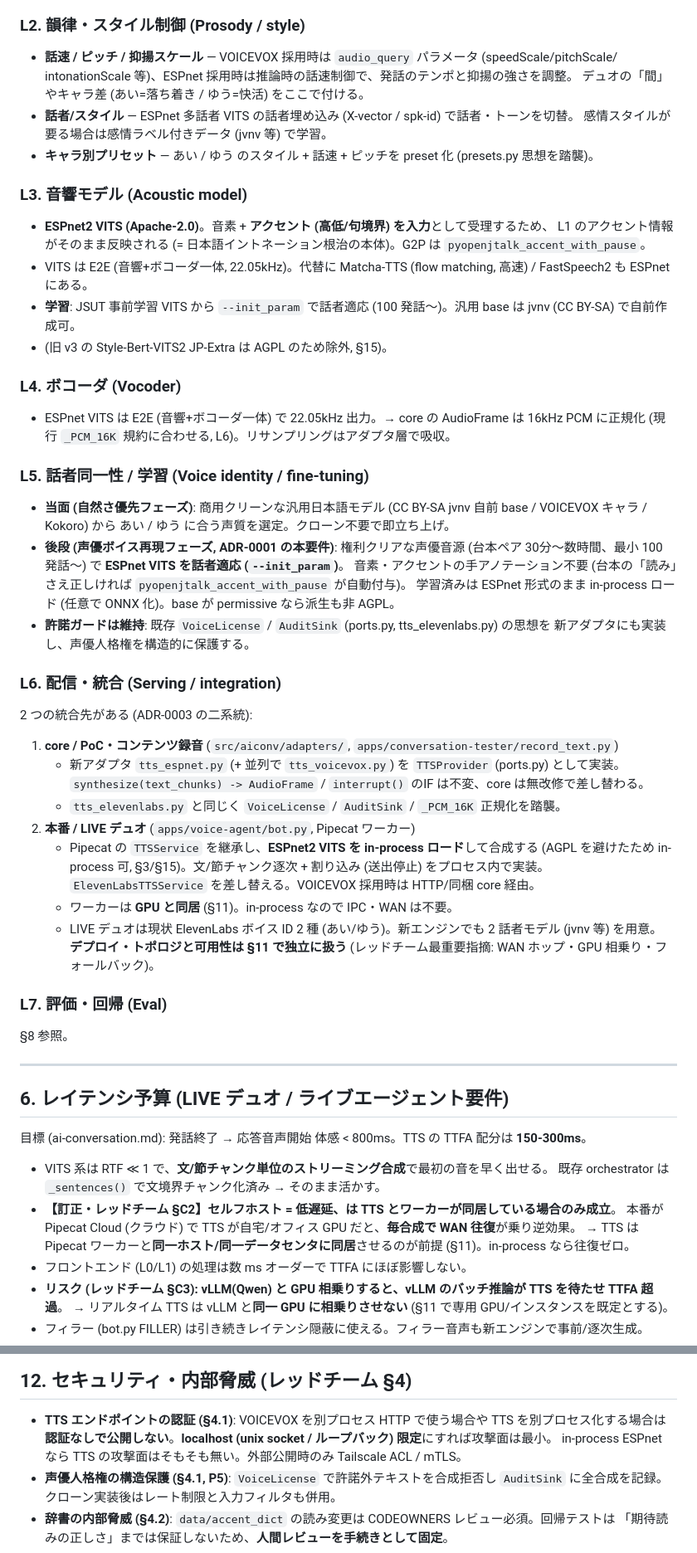
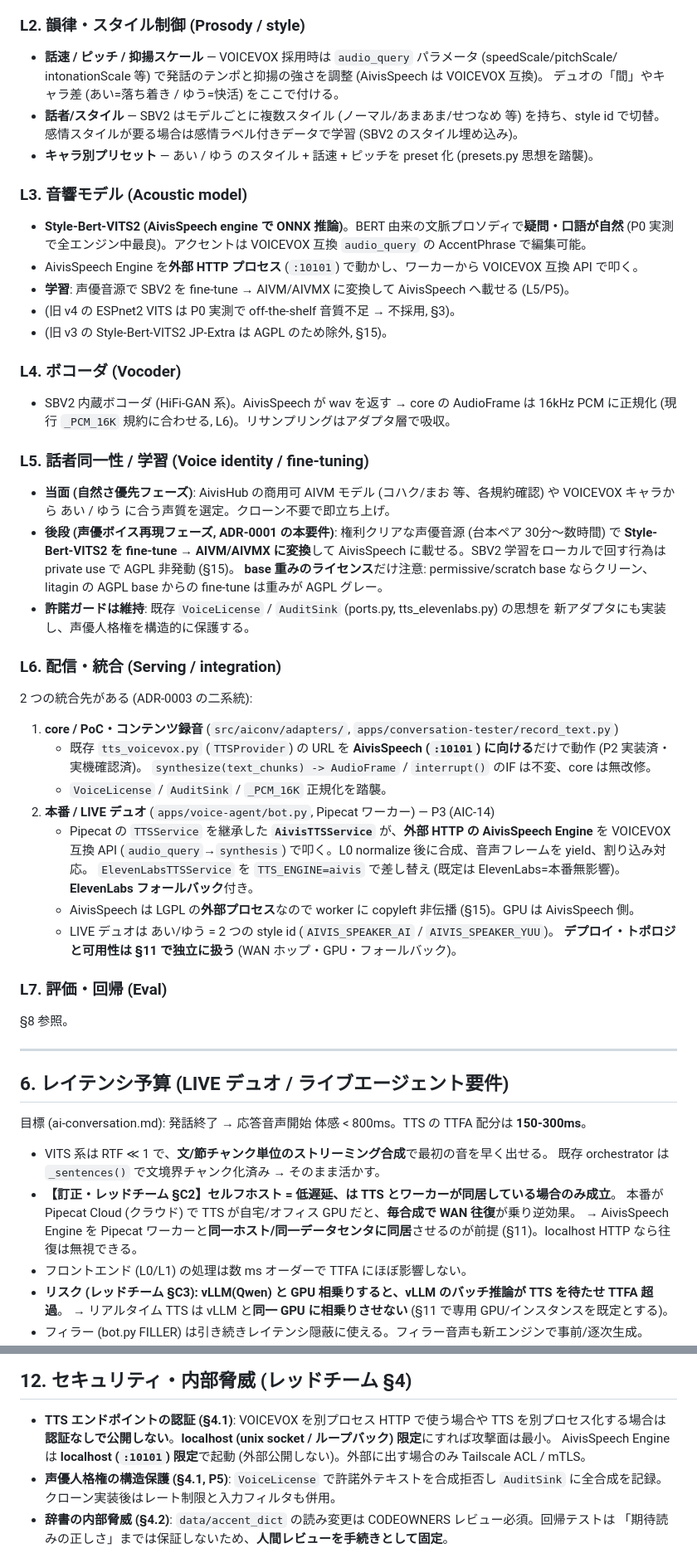
Before and after one commit to elm-inc/ai-conversation, a Markdown page: docs/design/japanese-tts-optimization.md, 2 parts joined by grey strips. Shown at 83% size. GitHub-like rendering.

```diff
--- a/docs/design/japanese-tts-optimization.md
+++ b/docs/design/japanese-tts-optimization.md
@@ -159,33 +157,34 @@ marine (DNN 推定) → 規則ベースの順でフォールバックし、誤
 ### L2. 韻律・スタイル制御 (Prosody / style)
 
 - **話速 / ピッチ / 抑揚スケール** — VOICEVOX 採用時は `audio_query` パラメータ (speedScale/pitchScale/
-  intonationScale 等)、ESPnet 採用時は推論時の話速制御で、発話のテンポと抑揚の強さを調整。
+  intonationScale 等) で発話のテンポと抑揚の強さを調整 (AivisSpeech は VOICEVOX 互換)。
   デュオの「間」やキャラ差 (あい=落ち着き / ゆう=快活) をここで付ける。
-- **話者/スタイル** — ESPnet 多話者 VITS の話者埋め込み (X-vector / spk-id) で話者・トーンを切替。
-  感情スタイルが要る場合は感情ラベル付きデータ (jvnv 等) で学習。
+- **話者/スタイル** — SBV2 はモデルごとに複数スタイル (ノーマル/あまあま/せつなめ 等) を持ち、style id で切替。
+  感情スタイルが要る場合は感情ラベル付きデータで学習 (SBV2 のスタイル埋め込み)。
 - **キャラ別プリセット** — あい / ゆう のスタイル + 話速 + ピッチを preset 化 (presets.py 思想を踏襲)。
 
 ### L3. 音響モデル (Acoustic model)
 
-- **ESPnet2 VITS (Apache-2.0)**。音素 + **アクセント (高低/句境界) を入力**として受理するため、
-  L1 のアクセント情報がそのまま反映される (= 日本語イントネーション根治の本体)。G2P は `pyopenjtalk_accent_with_pause`。
-- VITS は E2E (音響+ボコーダ一体, 22.05kHz)。代替に Matcha-TTS (flow matching, 高速) / FastSpeech2 も ESPnet にある。
-- **学習**: JSUT 事前学習 VITS から `--init_param` で話者適応 (100 発話〜)。汎用 base は jvnv (CC BY-SA) で自前作成可。
+- **Style-Bert-VITS2 (AivisSpeech engine で ONNX 推論)**。BERT 由来の文脈プロソディで**疑問・口語が自然**
+  (P0 実測で全エンジン中最良)。アクセントは VOICEVOX 互換 `audio_query` の AccentPhrase で編集可能。
+- AivisSpeech Engine を**外部 HTTP プロセス** (`:10101`) で動かし、ワーカーから VOICEVOX 互換 API で叩く。
+- **学習**: 声優音源で SBV2 を fine-tune → AIVM/AIVMX に変換して AivisSpeech へ載せる (L5/P5)。
+- (旧 v4 の ESPnet2 VITS は P0 実測で off-the-shelf 音質不足 → 不採用, §3)。
 - (旧 v3 の Style-Bert-VITS2 JP-Extra は AGPL のため除外, §15)。
 
 ### L4. ボコーダ (Vocoder)
 
-- ESPnet VITS は E2E (音響+ボコーダ一体) で 22.05kHz 出力。→ core の AudioFrame は
+- SBV2 内蔵ボコーダ (HiFi-GAN 系)。AivisSpeech が wav を返す → core の AudioFrame は
   16kHz PCM に正規化 (現行 `_PCM_16K` 規約に合わせる, L6)。リサンプリングはアダプタ層で吸収。
 
 ### L5. 話者同一性 / 学習 (Voice identity / fine-tuning)
 
-- **当面 (自然さ優先フェーズ)**: 商用クリーンな汎用日本語モデル (CC BY-SA jvnv 自前 base / VOICEVOX キャラ / Kokoro) から
+- **当面 (自然さ優先フェーズ)**: AivisHub の商用可 AIVM モデル (コハク/まお 等、各規約確認) や VOICEVOX キャラから
   あい / ゆう に合う声質を選定。クローン不要で即立ち上げ。
 - **後段 (声優ボイス再現フェーズ, ADR-0001 の本要件)**:
-  権利クリアな声優音源 (台本ペア 30分〜数時間、最小 100 発話〜) で **ESPnet VITS を話者適応 (`--init_param`)**。
-  音素・アクセントの手アノテーション不要 (台本の「読み」さえ正しければ `pyopenjtalk_accent_with_pause` が自動付与)。
-  学習済みは ESPnet 形式のまま in-process ロード (任意で ONNX 化)。base が permissive なら派生も非 AGPL。
+  権利クリアな声優音源 (台本ペア 30分〜数時間) で **Style-Bert-VITS2 を fine-tune → AIVM/AIVMX に変換**して
+  AivisSpeech に載せる。SBV2 学習をローカルで回す行為は private use で AGPL 非発動 (§15)。
+  **base 重みのライセンス**だけ注意: permissive/scratch base ならクリーン、litagin の AGPL base からの fine-tune は重みが AGPL グレー。
 - **許諾ガードは維持**: 既存 `VoiceLicense` / `AuditSink` (ports.py, tts_elevenlabs.py) の思想を
   新アダプタにも実装し、声優人格権を構造的に保護する。
 
@@ -194,16 +193,16 @@ marine (DNN 推定) → 規則ベースの順でフォールバックし、誤
 2 つの統合先がある (ADR-0003 の二系統):
 
 1. **core / PoC・コンテンツ録音** (`src/aiconv/adapters/`, `apps/conversation-tester/record_text.py`)
-   - 新アダプタ `tts_espnet.py` (+ 並列で `tts_voicevox.py`) を `TTSProvider` (ports.py) として実装。
-     `synthesize(text_chunks) -> AudioFrame` / `interrupt()` のIF は不変、core は無改修で差し替わる。
-   - `tts_elevenlabs.py` と同じく `VoiceLicense` / `AuditSink` / `_PCM_16K` 正規化を踏襲。
-2. **本番 / LIVE デュオ** (`apps/voice-agent/bot.py`, Pipecat ワーカー)
-   - Pipecat の `TTSService` を継承し、**ESPnet2 VITS を in-process ロード**して合成する
-     (AGPL を避けたため in-process 可, §3/§15)。文/節チャンク逐次 + 割り込み (送出停止) をプロセス内で実装。
-     `ElevenLabsTTSService` を差し替える。VOICEVOX 採用時は HTTP/同梱 core 経由。
-   - ワーカーは **GPU と同居** (§11)。in-process なので IPC・WAN は不要。
-   - LIVE デュオは現状 ElevenLabs ボイス ID 2 種 (あい/ゆう)。新エンジンでも 2 話者モデル (jvnv 等) を用意。
-**デプロイ・トポロジと可用性は §11 で独立に扱う** (レッドチーム最重要指摘: WAN ホップ・GPU 相乗り・フォールバック)。
+   - 既存 `tts_voicevox.py` (`TTSProvider`) の URL を **AivisSpeech (`:10101`) に向ける**だけで動作 (P2 実装済・実機確認済)。
+     `synthesize(text_chunks) -> AudioFrame` / `interrupt()` のIF は不変、core は無改修。
+   - `VoiceLicense` / `AuditSink` / `_PCM_16K` 正規化を踏襲。
+2. **本番 / LIVE デュオ** (`apps/voice-agent/bot.py`, Pipecat ワーカー) — P3 (AIC-14)
+   - Pipecat の `TTSService` を継承した **`AivisTTSService`** が、**外部 HTTP の AivisSpeech Engine** を
+     VOICEVOX 互換 API (`audio_query`→`synthesis`) で叩く。L0 normalize 後に合成、音声フレームを yield、割り込み対応。
+     `ElevenLabsTTSService` を `TTS_ENGINE=aivis` で差し替え (既定は ElevenLabs=本番無影響)。**ElevenLabs フォールバック**付き。
+   - AivisSpeech は LGPL の**外部プロセス**なので worker に copyleft 非伝播 (§15)。GPU は AivisSpeech 側。
+   - LIVE デュオは あい/ゆう = 2 つの style id (`AIVIS_SPEAKER_AI` / `AIVIS_SPEAKER_YUU`)。
+**デプロイ・トポロジと可用性は §11 で独立に扱う** (WAN ホップ・GPU・フォールバック)。
 
 ### L7. 評価・回帰 (Eval)
 
@@ -219,7 +218,7 @@ marine (DNN 推定) → 規則ベースの順でフォールバックし、誤
   既存 orchestrator は `_sentences()` で文境界チャンク化済み → そのまま活かす。
 - **【訂正・レッドチーム §C2】セルフホスト = 低遅延、は TTS とワーカーが同居している場合のみ成立**。
   本番が Pipecat Cloud (クラウド) で TTS が自宅/オフィス GPU だと、**毎合成で WAN 往復**が乗り逆効果。
-  → TTS は Pipecat ワーカーと**同一ホスト/同一データセンタに同居**させるのが前提 (§11)。in-process なら往復ゼロ。
+  → AivisSpeech Engine を Pipecat ワーカーと**同一ホスト/同一データセンタに同居**させるのが前提 (§11)。localhost HTTP なら往復は無視できる。
 - フロントエンド (L0/L1) の処理は数 ms オーダーで TTFA にほぼ影響しない。
 - **リスク (レッドチーム §C3): vLLM(Qwen) と GPU 相乗りすると、vLLM のバッチ推論が TTS を待たせ TTFA 超過**。
   → リアルタイム TTS は vLLM と**同一 GPU に相乗りさせない** (§11 で専用 GPU/インスタンスを既定とする)。
@@ -314,7 +311,7 @@ ElevenLabs は外部 API なのでこの問題が無かったが、セルフホ
 
 - **TTS エンドポイントの認証 (§4.1)**: VOICEVOX を別プロセス HTTP で使う場合や TTS を別プロセス化する場合は
   **認証なしで公開しない**。**localhost (unix socket / ループバック) 限定**にすれば攻撃面は最小。
-  in-process ESPnet なら TTS の攻撃面はそもそも無い。外部公開時のみ Tailscale ACL / mTLS。
+  AivisSpeech Engine は **localhost (`:10101`) 限定**で起動 (外部公開しない)。外部に出す場合のみ Tailscale ACL / mTLS。
 - **声優人格権の構造保護 (§4.1, P5)**: `VoiceLicense` で許諾外テキストを合成拒否し `AuditSink` に全合成を記録。
   クローン実装後はレート制限と入力フィルタも併用。
 - **辞書の内部脅威 (§4.2)**: `data/accent_dict` の読み変更は CODEOWNERS レビュー必須。回帰テストは
```
Also changed, not shown: other parts of docs/design/japanese-tts-optimization.md (+68 -75 lines).
